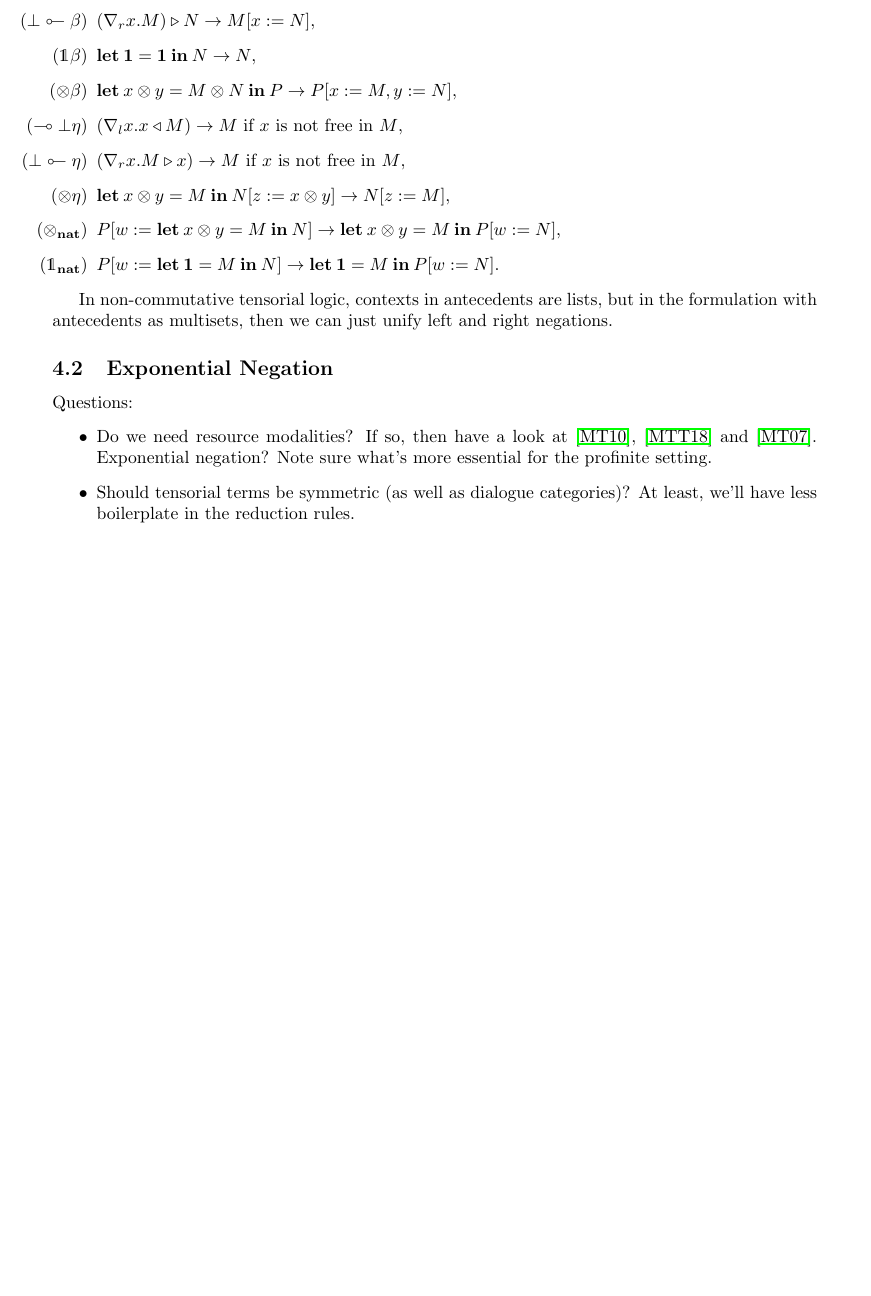
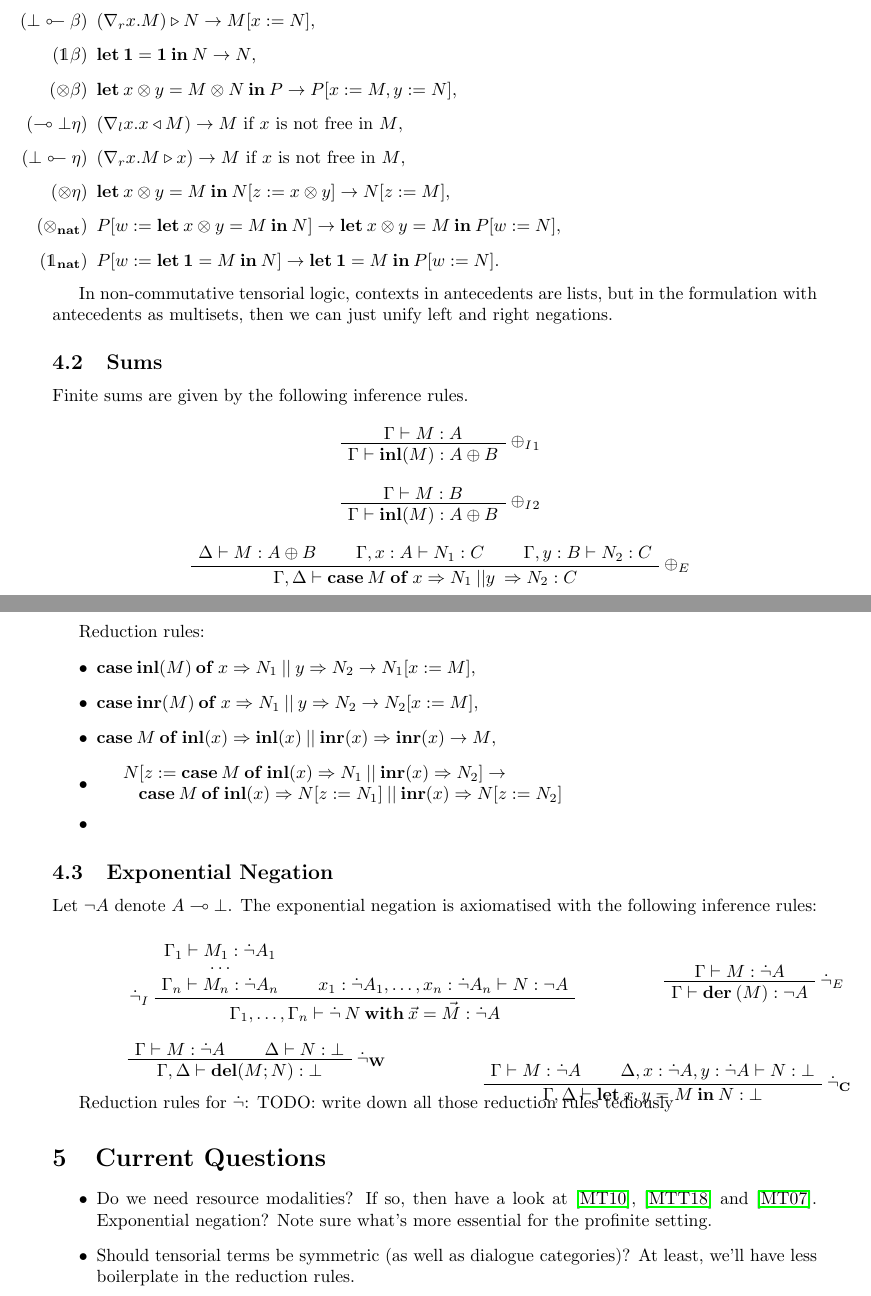
Before and after one commit to DanielRrr/recent-notes-on-maths, a LaTeX document (profinite-dialogue-categories/Text.tex): part of page 18 of 20 before the commit and two parts of pages 18 and 19 of 21 after it, the two joined at a grey line, cut so that both start at the same text, the shorter picture padded with empty space. Compiled offline with pdfLaTeX.

Commit message:
typing rules for extra connectives

```diff
--- a/profinite-dialogue-categories/Text.tex
+++ b/profinite-dialogue-categories/Text.tex
@@ -1167,10 +1167,96 @@ the comultiplication in those algebras is given as:
 In non-commutative tensorial logic, contexts in antecedents are lists, but in the formulation with antecedents as multisets,
 then we can just unify left and right negations.
 
+\subsection{Sums}
+
+Finite sums are given by the following inference rules.
+
+    \begin{prooftree}
+      \AxiomC{$\Gamma \vdash M : A$}
+      \RightLabel{${\oplus_I}_1$}
+      \UnaryInfC{$\Gamma \vdash {\bf inl}(M) : A \oplus B$}
+    \end{prooftree}
+
+    \begin{prooftree}
+      \AxiomC{$\Gamma \vdash M : B$}
+      \RightLabel{${\oplus_I}_2$}
+      \UnaryInfC{$\Gamma \vdash {\bf inl}(M) : A \oplus B$}
+    \end{prooftree}
+
+    \begin{prooftree}
+      \AxiomC{$\Delta \vdash M : A \oplus B$}
+      \AxiomC{$\Gamma, x : A \vdash N_1 : C$}
+      \AxiomC{$\Gamma, y : B \vdash N_2 : C$}
+      \RightLabel{$\oplus_E$}
+      \TrinaryInfC{$\Gamma, \Delta \vdash {\bf case} \: M \: {\bf of} \: x \Rightarrow N_1 \: || y \: \Rightarrow N_2 : C$}
+    \end{prooftree}
+
+Reduction rules:
+\begin{itemize}
+  \item ${\bf case} \: {\bf inl}(M) \: {\bf of} \: x \Rightarrow N_1 \: || \: y \Rightarrow N_2 \to N_1 [x := M]$,
+  \item ${\bf case} \: {\bf inr}(M) \: {\bf of} \: x \Rightarrow N_1 \: || \: y \Rightarrow N_2 \to N_2 [x := M]$,
+  \item ${\bf case} \: M \: {\bf of} \: {\bf inl}(x) \Rightarrow {\bf inl}(x) \: || \: {\bf inr}(x) \Rightarrow {\bf inr}(x) \to M$,
+  \item $\begin{array}{lll}
+    & N[z := {\bf case} \: M \: {\bf of} \: {\bf inl}(x) \Rightarrow N_1 \: || \: {\bf inr}(x) \Rightarrow N_2 ] \to& \\
+    & \:\:\:\: {\bf case} \: M \: {\bf of} \: {\bf inl}(x) \Rightarrow N [z := N_1 ]\: || \: {\bf inr}(x) \Rightarrow N [z := N_2] &
+  \end{array}$
+  \item
+\end{itemize}
+
 \subsection{Exponential Negation}
 
+Let $\neg A$ denote $A \multimap \bot$. The exponential negation is axiomatised with the following inference rules:
 
-Questions:
+\vspace{\baselineskip}
+
+  \begin{minipage}{0.7\textwidth}
+    \begin{centering}
+    \begin{prooftree}
+      \AxiomC{$\Gamma_1 \vdash M_1 : \dot{\neg} A_1$}
+      \noLine
+      \UnaryInfC{$\ldots$}
+      \noLine
+      \UnaryInfC{$\Gamma_n \vdash M_n : \dot{\neg}A_n$}
+      \AxiomC{$x_1 : \dot{\neg} A_1, \ldots, x_n : \dot{\neg} A_n \vdash N : \neg A$}
+      \LeftLabel{${\dot{\neg}}_I$}
+      \BinaryInfC{$\Gamma_1, \ldots, \Gamma_n \vdash \dot{\neg} \: N \: {\bf with} \: \vec{x} = \vec{M} : \dot{\neg} A$}
+    \end{prooftree}
+    \end{centering}
+  \end{minipage}
+  \hfill
+  \begin{minipage}{0.2\textwidth}
+    \begin{centering}
+    \begin{prooftree}
+      \AxiomC{$\Gamma \vdash M : \dot{\neg} A$}
+      \RightLabel{${\dot{\neg}}_E$}
+      \UnaryInfC{$\Gamma \vdash {\bf der} \: (M) : \neg A$}
+    \end{prooftree}
+  \end{centering}
+  \end{minipage}
+
+    \begin{minipage}{0.45\textwidth}
+      \begin{prooftree}
+        \AxiomC{$\Gamma \vdash M : \dot{\neg} A$}
+        \AxiomC{$\Delta \vdash N : \bot$}
+        \RightLabel{$\dot{\neg}_{\bf W}$}
+        \BinaryInfC{$\Gamma, \Delta \vdash {\bf del}(M; N) : \bot$}
+      \end{prooftree}
+  \end{minipage}
+  \hfill
+  \begin{minipage}{0.45\textwidth}
+    \begin{tabular}{p{\textwidth}}
+      \begin{prooftree}
+        \AxiomC{$\Gamma \vdash M : \dot{\neg} A$}
+        \AxiomC{$\Delta, x : \dot{\neg} A, y : \dot{\neg} A \vdash N : \bot$}
+        \RightLabel{$\dot{\neg}_{\bf C}$}
+        \BinaryInfC{$\Gamma, \Delta \vdash {\bf let} \: x, y = M \: {\bf in} \: N : \bot$}
+      \end{prooftree}
+    \end{tabular}
+  \end{minipage}
+
+Reduction rules for $\dot{\neg}$: TODO: write down all those reduction rules tediously
+
+\section{Current Questions}
 \begin{itemize}
   \item Do we need resource modalities? If so, then have a look at \cite{mellies2010resource}, \cite{mellies2018explicit}
   and \cite{mellies2007resource}. Exponential negation? Note sure what's more essential for the profinite setting.
```
Also changed, not shown: profinite-dialogue-categories/Text.pdf.
